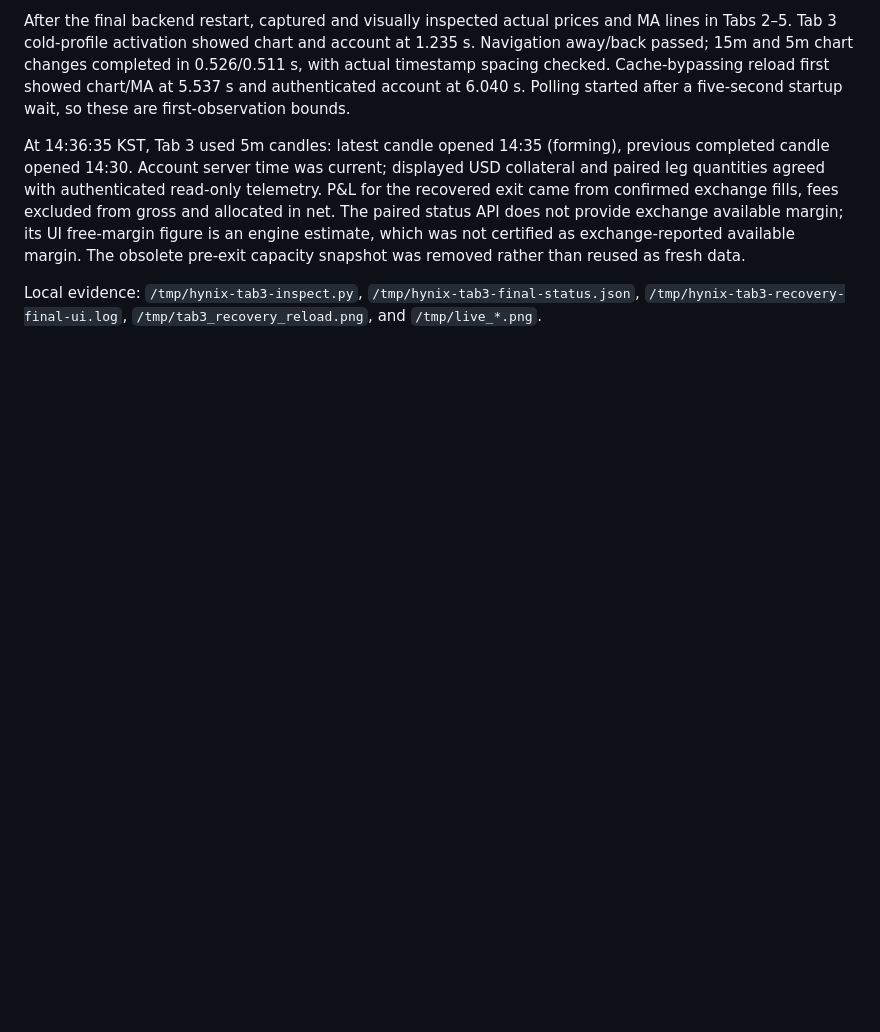
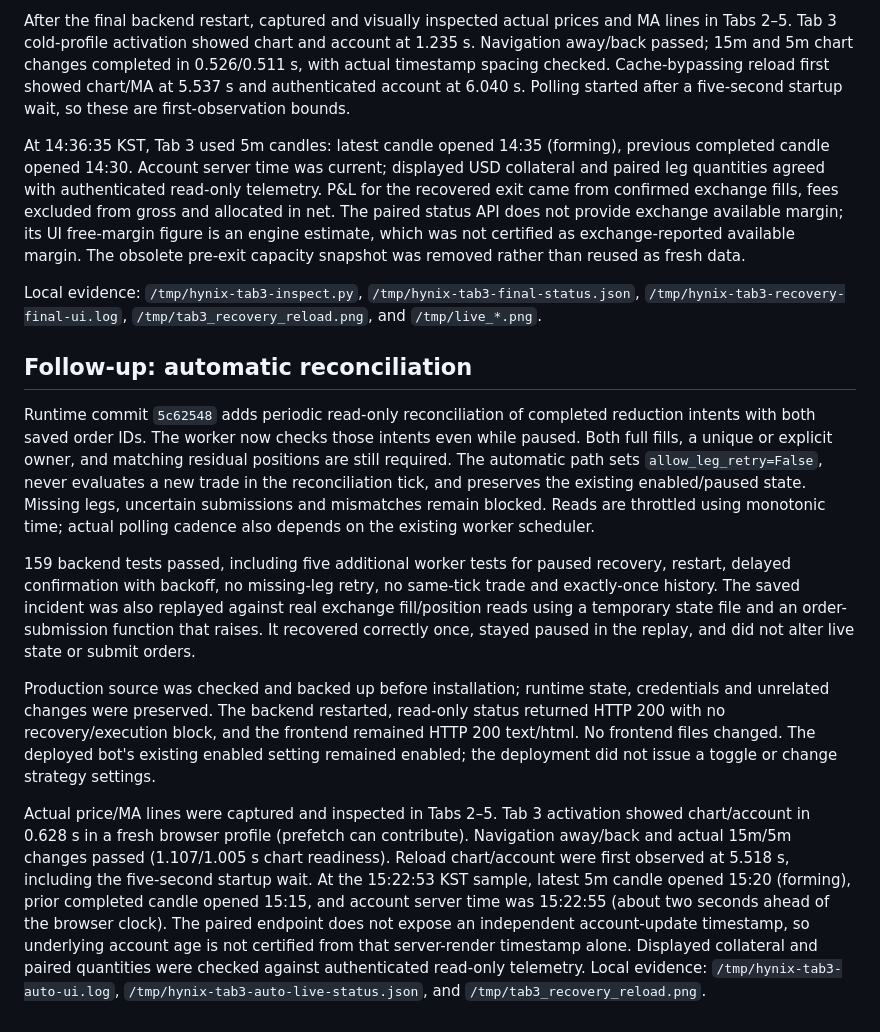
Before and after one commit to jiwonpark/hynix, a Markdown page: docs/tab3-recovery-20261108.md, the part around the change. Rendered like a GitHub page; blank space fills up the shorter version.

Commit message:
Record automatic paired recovery verification

```diff
--- a/docs/tab3-recovery-20261108.md
+++ b/docs/tab3-recovery-20261108.md
@@ -53,3 +53,41 @@ pre-exit capacity snapshot was removed rather than reused as fresh data.
 Local evidence: `/tmp/hynix-tab3-inspect.py`,
 `/tmp/hynix-tab3-final-status.json`, `/tmp/hynix-tab3-recovery-final-ui.log`,
 `/tmp/tab3_recovery_reload.png`, and `/tmp/live_*.png`.
+
+## Follow-up: automatic reconciliation
+
+Runtime commit `5c62548` adds periodic read-only reconciliation of completed
+reduction intents with both saved order IDs. The worker now checks those intents
+even while paused. Both full fills, a unique or explicit owner, and matching
+residual positions are still required. The automatic path sets
+`allow_leg_retry=False`, never evaluates a new trade in the reconciliation tick,
+and preserves the existing enabled/paused state. Missing legs, uncertain
+submissions and mismatches remain blocked. Reads are throttled using monotonic
+time; actual polling cadence also depends on the existing worker scheduler.
+
+159 backend tests passed, including five additional worker tests for paused
+recovery, restart, delayed confirmation with backoff, no missing-leg retry,
+no same-tick trade and exactly-once history. The saved incident was also replayed
+against real exchange fill/position reads using a temporary state file and an
+order-submission function that raises. It recovered correctly once, stayed
+paused in the replay, and did not alter live state or submit orders.
+
+Production source was checked and backed up before installation; runtime state,
+credentials and unrelated changes were preserved. The backend restarted,
+read-only status returned HTTP 200 with no recovery/execution block, and the
+frontend remained HTTP 200 text/html. No frontend files changed. The deployed
+bot's existing enabled setting remained enabled; the deployment did not issue a
+toggle or change strategy settings.
+
+Actual price/MA lines were captured and inspected in Tabs 2–5. Tab 3 activation
+showed chart/account in 0.628 s in a fresh browser profile (prefetch can contribute).
+Navigation away/back and actual 15m/5m changes passed (1.107/1.005 s chart readiness).
+Reload chart/account were first observed at 5.518 s, including the five-second
+startup wait. At the 15:22:53 KST sample, latest 5m candle opened 15:20 (forming),
+prior completed candle opened 15:15, and account server time was 15:22:55 (about
+two seconds ahead of the browser clock). The paired endpoint does not expose
+an independent account-update timestamp, so underlying account age is not
+certified from that server-render timestamp alone. Displayed collateral and
+paired quantities were checked against authenticated read-only telemetry.
+Local evidence: `/tmp/hynix-tab3-auto-ui.log`,
+`/tmp/hynix-tab3-auto-live-status.json`, and `/tmp/tab3_recovery_reload.png`.
```
